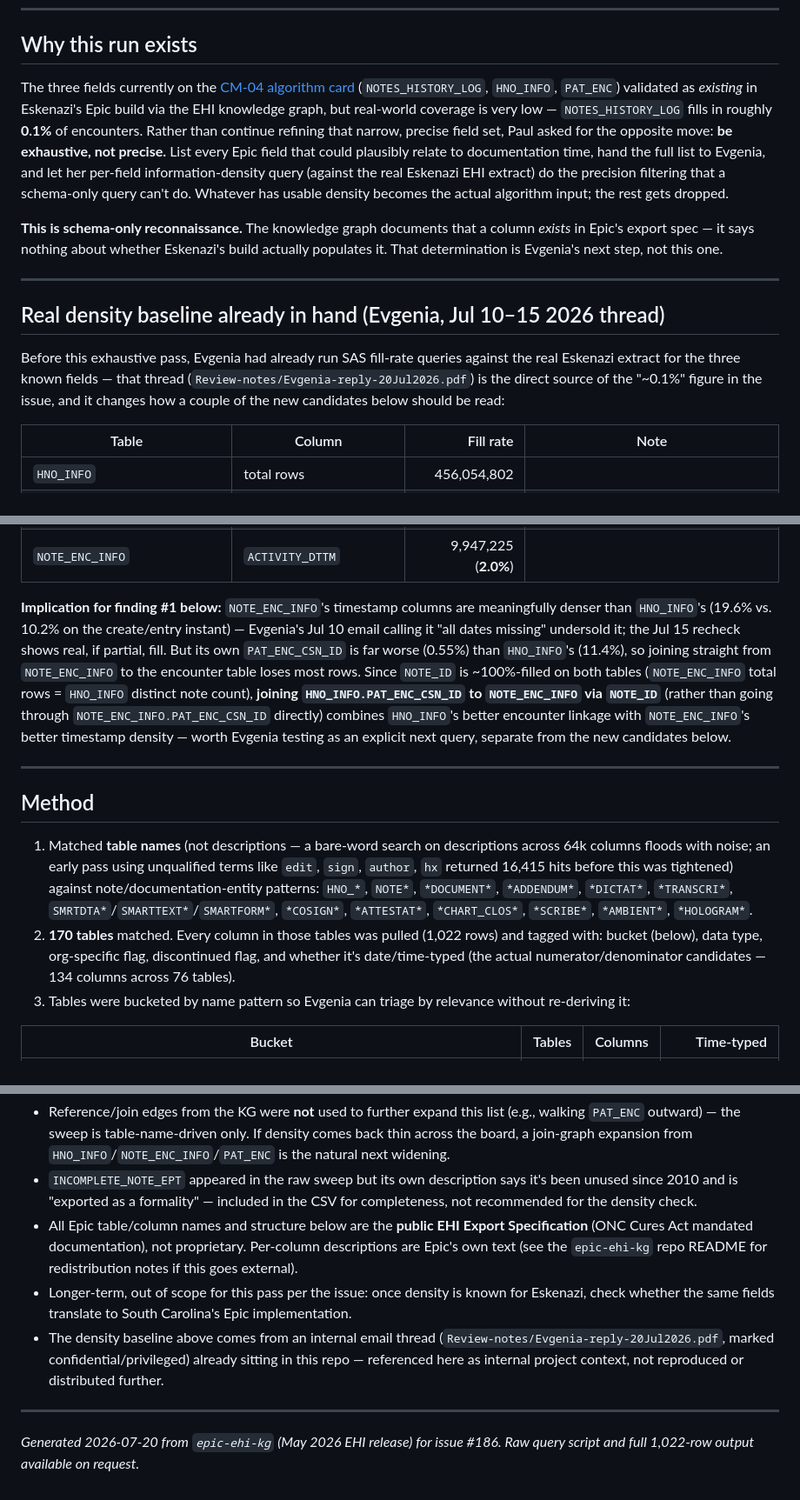
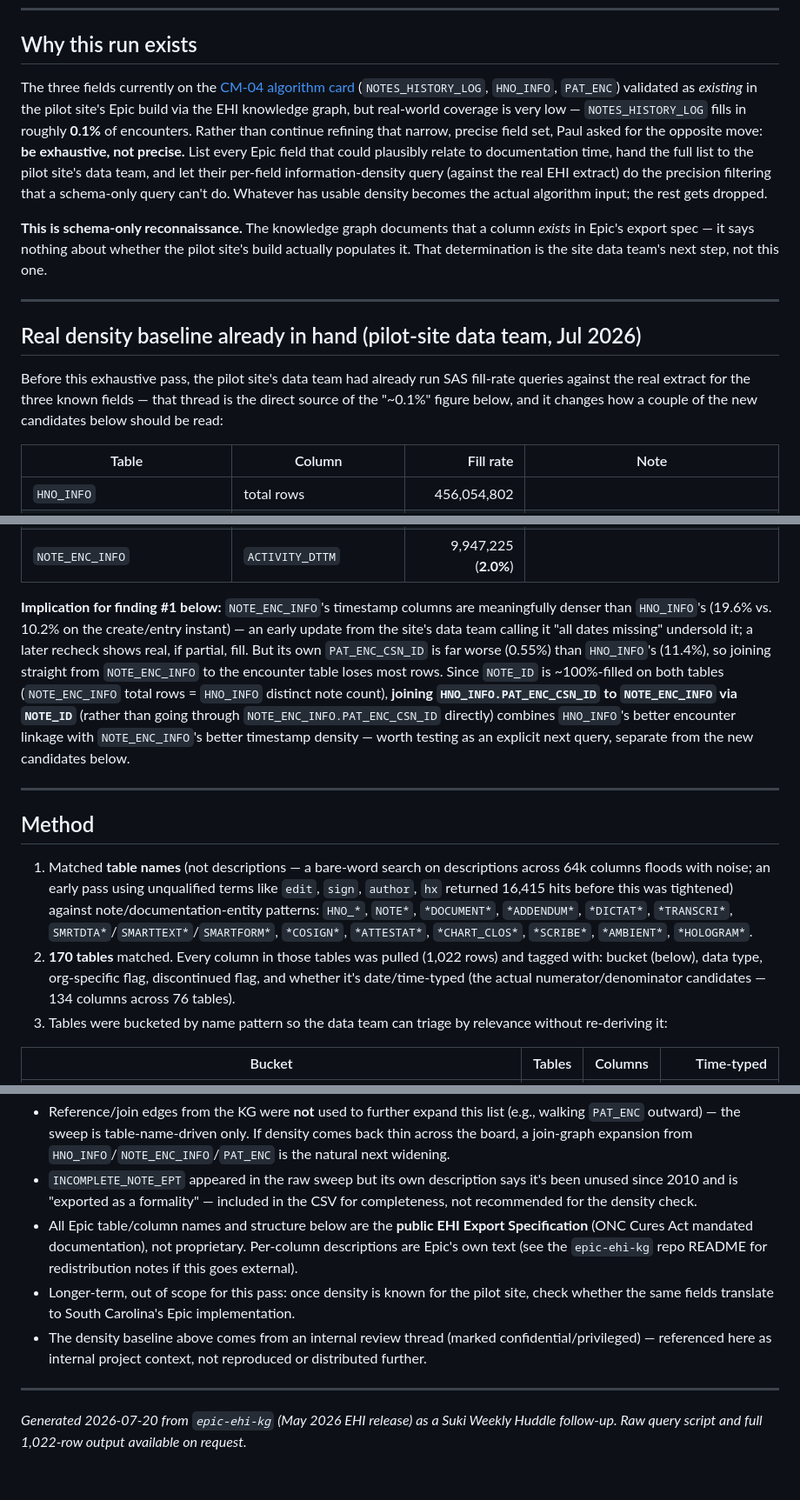
Before and after one commit to jamlung-ri/Suki-Hooks, a Markdown page: CM-Algorithm-Specs/Canonical-Measure-Reports/CM-04-Epic-EHI-Field-Candidates.md, 3 parts joined by grey strips. Shown at 87% size. GitHub-like rendering.

Commit message:
Genericized

```diff
--- a/CM-Algorithm-Specs/Canonical-Measure-Reports/CM-04-Epic-EHI-Field-Candidates.md
+++ b/CM-Algorithm-Specs/Canonical-Measure-Reports/CM-04-Epic-EHI-Field-Candidates.md
@@ -9,15 +9,15 @@
 
 ## Why this run exists
 
-The three fields currently on the [CM-04 algorithm card](../CM-04-Documentation-Time.html) (`NOTES_HISTORY_LOG`, `HNO_INFO`, `PAT_ENC`) validated as *existing* in Eskenazi's Epic build via the EHI knowledge graph, but real-world coverage is very low — `NOTES_HISTORY_LOG` fills in roughly **0.1%** of encounters. Rather than continue refining that narrow, precise field set, Paul asked for the opposite move: **be exhaustive, not precise.** List every Epic field that could plausibly relate to documentation time, hand the full list to Evgenia, and let her per-field information-density query (against the real Eskenazi EHI extract) do the precision filtering that a schema-only query can't do. Whatever has usable density becomes the actual algorithm input; the rest gets dropped.
+The three fields currently on the [CM-04 algorithm card](../CM-04-Documentation-Time.html) (`NOTES_HISTORY_LOG`, `HNO_INFO`, `PAT_ENC`) validated as *existing* in the pilot site's Epic build via the EHI knowledge graph, but real-world coverage is very low — `NOTES_HISTORY_LOG` fills in roughly **0.1%** of encounters. Rather than continue refining that narrow, precise field set, Paul asked for the opposite move: **be exhaustive, not precise.** List every Epic field that could plausibly relate to documentation time, hand the full list to the pilot site's data team, and let their per-field information-density query (against the real EHI extract) do the precision filtering that a schema-only query can't do. Whatever has usable density becomes the actual algorithm input; the rest gets dropped.
 
-**This is schema-only reconnaissance.** The knowledge graph documents that a column *exists* in Epic's export spec — it says nothing about whether Eskenazi's build actually populates it. That determination is Evgenia's next step, not this one.
+**This is schema-only reconnaissance.** The knowledge graph documents that a column *exists* in Epic's export spec — it says nothing about whether the pilot site's build actually populates it. That determination is the site data team's next step, not this one.
 
 ---
 
-## Real density baseline already in hand (Evgenia, Jul 10–15 2026 thread)
+## Real density baseline already in hand (pilot-site data team, Jul 2026)
 
-Before this exhaustive pass, Evgenia had already run SAS fill-rate queries against the real Eskenazi extract for the three known fields — that thread (`Review-notes/Evgenia-reply-20Jul2026.pdf`) is the direct source of the "~0.1%" figure in the issue, and it changes how a couple of the new candidates below should be read:
+Before this exhaustive pass, the pilot site's data team had already run SAS fill-rate queries against the real extract for the three known fields — that thread is the direct source of the "~0.1%" figure below, and it changes how a couple of the new candidates below should be read:
 
 | Table | Column | Fill rate | Note |
 |---|---|---:|---|
@@ -35,7 +35,7 @@ Before this exhaustive pass, Evgenia had already run SAS fill-rate queries again
 | `NOTE_ENC_INFO` | `UPD_AUTHOR_INS_DTTM` | 62,134,056 (**12.4%**) | |
 | `NOTE_ENC_INFO` | `ACTIVITY_DTTM` | 9,947,225 (**2.0%**) | |
 
-**Implication for finding #1 below:** `NOTE_ENC_INFO`'s timestamp columns are meaningfully denser than `HNO_INFO`'s (19.6% vs. 10.2% on the create/entry instant) — Evgenia's Jul 10 email calling it "all dates missing" undersold it; the Jul 15 recheck shows real, if partial, fill. But its own `PAT_ENC_CSN_ID` is far worse (0.55%) than `HNO_INFO`'s (11.4%), so joining straight from `NOTE_ENC_INFO` to the encounter table loses most rows. Since `NOTE_ID` is ~100%-filled on both tables (`NOTE_ENC_INFO` total rows = `HNO_INFO` distinct note count), **joining `HNO_INFO.PAT_ENC_CSN_ID` to `NOTE_ENC_INFO` via `NOTE_ID`** (rather than going through `NOTE_ENC_INFO.PAT_ENC_CSN_ID` directly) combines `HNO_INFO`'s better encounter linkage with `NOTE_ENC_INFO`'s better timestamp density — worth Evgenia testing as an explicit next query, separate from the new candidates below.
+**Implication for finding #1 below:** `NOTE_ENC_INFO`'s timestamp columns are meaningfully denser than `HNO_INFO`'s (19.6% vs. 10.2% on the create/entry instant) — an early update from the site's data team calling it "all dates missing" undersold it; a later recheck shows real, if partial, fill. But its own `PAT_ENC_CSN_ID` is far worse (0.55%) than `HNO_INFO`'s (11.4%), so joining straight from `NOTE_ENC_INFO` to the encounter table loses most rows. Since `NOTE_ID` is ~100%-filled on both tables (`NOTE_ENC_INFO` total rows = `HNO_INFO` distinct note count), **joining `HNO_INFO.PAT_ENC_CSN_ID` to `NOTE_ENC_INFO` via `NOTE_ID`** (rather than going through `NOTE_ENC_INFO.PAT_ENC_CSN_ID` directly) combines `HNO_INFO`'s better encounter linkage with `NOTE_ENC_INFO`'s better timestamp density — worth testing as an explicit next query, separate from the new candidates below.
 
 ---
 
@@ -43,7 +43,7 @@ Before this exhaustive pass, Evgenia had already run SAS fill-rate queries again
 
 1. Matched **table names** (not descriptions — a bare-word search on descriptions across 64k columns floods with noise; an early pass using unqualified terms like `edit`, `sign`, `author`, `hx` returned 16,415 hits before this was tightened) against note/documentation-entity patterns: `HNO_*`, `NOTE*`, `*DOCUMENT*`, `*ADDENDUM*`, `*DICTAT*`, `*TRANSCRI*`, `SMRTDTA*`/`SMARTTEXT*`/`SMARTFORM*`, `*COSIGN*`, `*ATTESTAT*`, `*CHART_CLOS*`, `*SCRIBE*`, `*AMBIENT*`, `*HOLOGRAM*`.
 2. **170 tables** matched. Every column in those tables was pulled (1,022 rows) and tagged with: bucket (below), data type, org-specific flag, discontinued flag, and whether it's date/time-typed (the actual numerator/denominator candidates — 134 columns across 76 tables).
-3. Tables were bucketed by name pattern so Evgenia can triage by relevance without re-deriving it:
+3. Tables were bucketed by name pattern so the data team can triage by relevance without re-deriving it:
 
 | Bucket | Tables | Columns | Time-typed |
 |---|---:|---:|---:|
@@ -89,9 +89,9 @@ Extends the note-contact model `HNO_INFO` only partially covers. Includes `ENTRY
 - Reference/join edges from the KG were **not** used to further expand this list (e.g., walking `PAT_ENC` outward) — the sweep is table-name-driven only. If density comes back thin across the board, a join-graph expansion from `HNO_INFO`/`NOTE_ENC_INFO`/`PAT_ENC` is the natural next widening.
 - `INCOMPLETE_NOTE_EPT` appeared in the raw sweep but its own description says it's been unused since 2010 and is "exported as a formality" — included in the CSV for completeness, not recommended for the density check.
 - All Epic table/column names and structure below are the **public EHI Export Specification** (ONC Cures Act mandated documentation), not proprietary. Per-column descriptions are Epic's own text (see the `epic-ehi-kg` repo README for redistribution notes if this goes external).
-- Longer-term, out of scope for this pass per the issue: once density is known for Eskenazi, check whether the same fields translate to South Carolina's Epic implementation.
-- The density baseline above comes from an internal email thread (`Review-notes/Evgenia-reply-20Jul2026.pdf`, marked confidential/privileged) already sitting in this repo — referenced here as internal project context, not reproduced or distributed further.
+- Longer-term, out of scope for this pass: once density is known for the pilot site, check whether the same fields translate to South Carolina's Epic implementation.
+- The density baseline above comes from an internal review thread (marked confidential/privileged) — referenced here as internal project context, not reproduced or distributed further.
 
 ---
 
-*Generated 2026-07-20 from `epic-ehi-kg` (May 2026 EHI release) for issue #186. Raw query script and full 1,022-row output available on request.*
+*Generated 2026-07-20 from `epic-ehi-kg` (May 2026 EHI release) as a Suki Weekly Huddle follow-up. Raw query script and full 1,022-row output available on request.*
```
Also changed, not shown: other parts of CM-Algorithm-Specs/Canonical-Measure-Reports/CM-04-Epic-EHI-Field-Candidates.md (+2 -2 lines).
